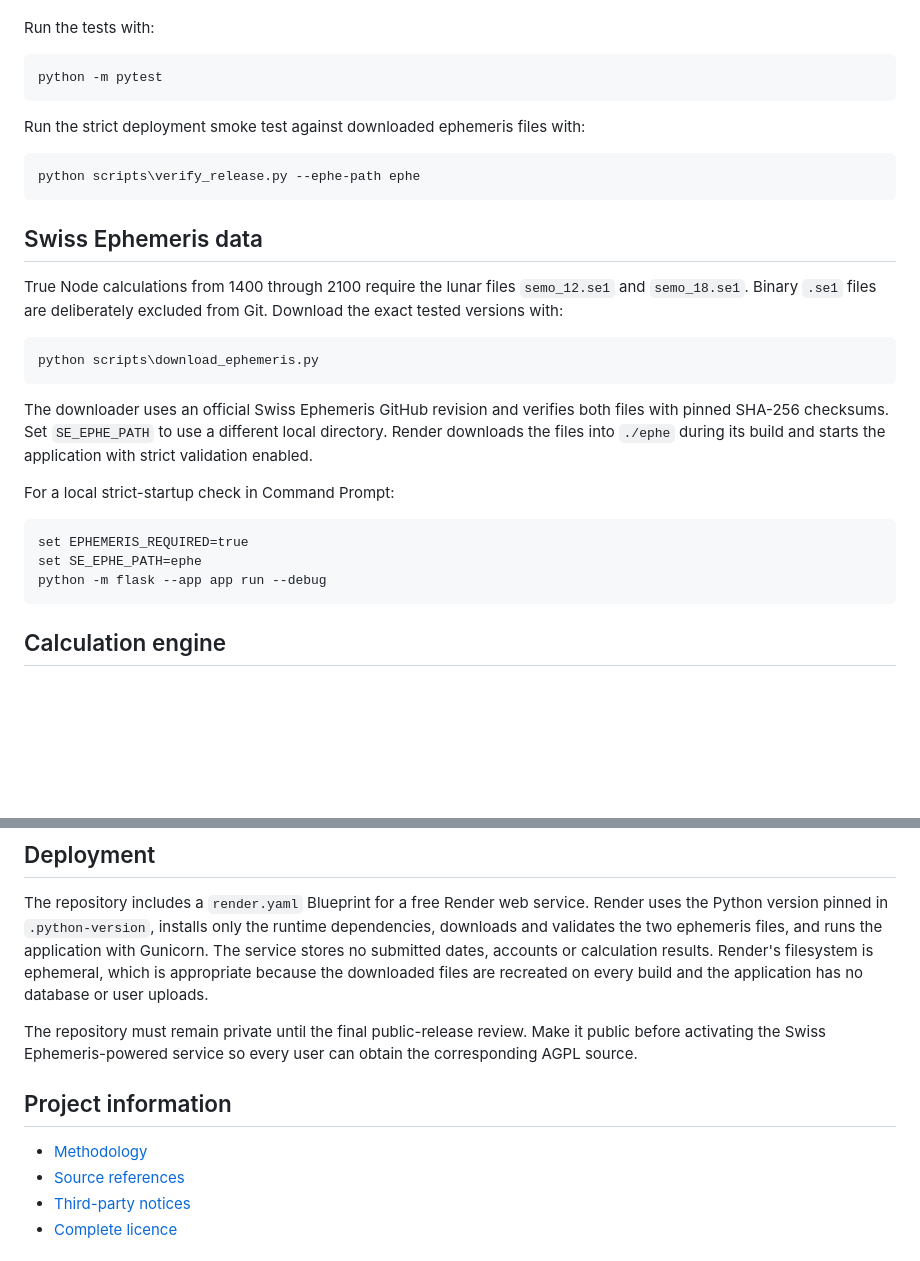
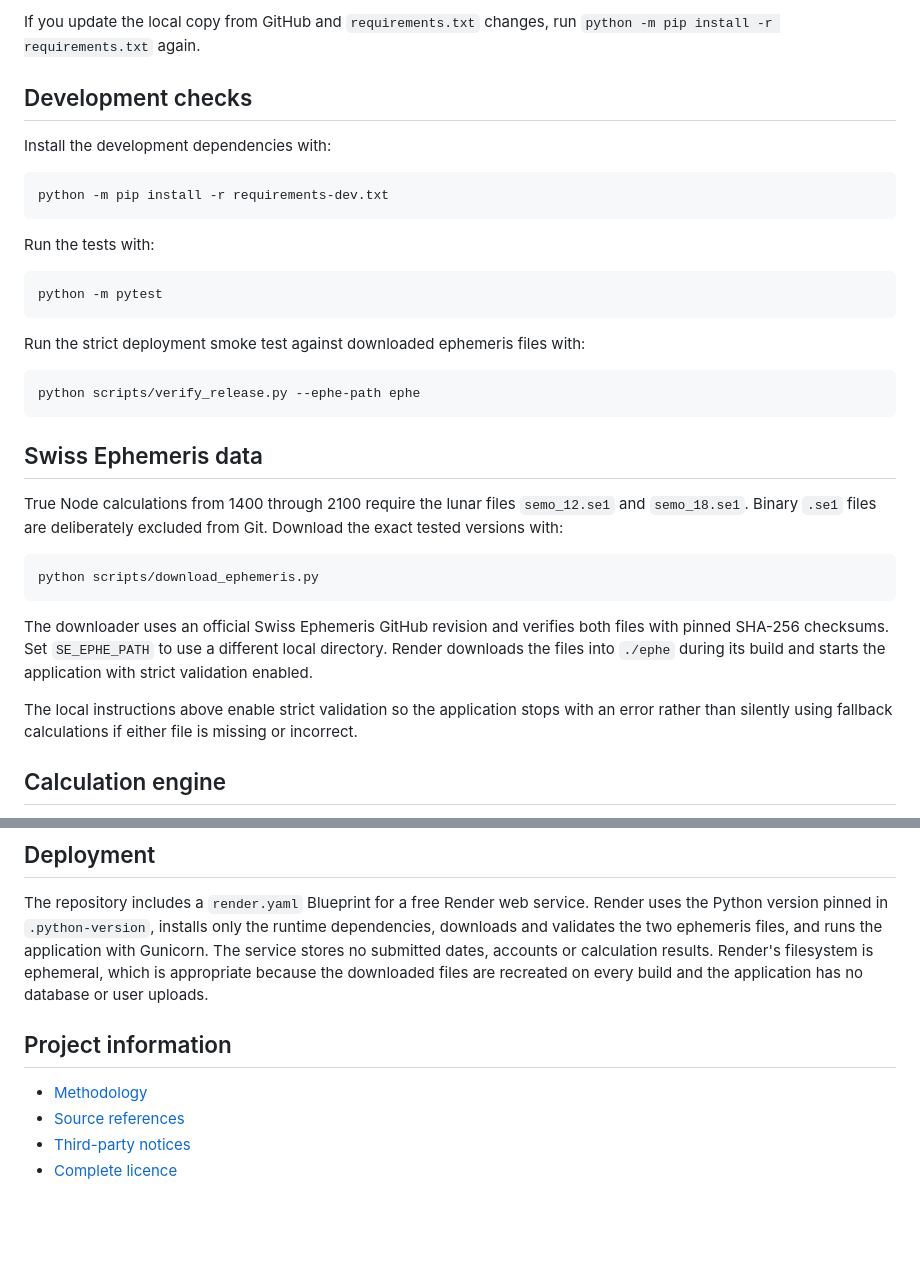
Before and after one commit to hpatel36/la-volasfera-cycles, a Markdown page: README.md, 2 parts joined by grey strips. Rendered like a GitHub page; blank space fills up the shorter version.

````diff
--- a/README.md
+++ b/README.md
@@ -26,14 +94,24 @@ Open <http://127.0.0.1:5000> in a browser. The health endpoint is available at
+If you update the local copy from GitHub and `requirements.txt` changes, run
+`python -m pip install -r requirements.txt` again.
+
+## Development checks
+
+Install the development dependencies with:
+
+```text
+python -m pip install -r requirements-dev.txt
+```
 
 Run the tests with:
 
-```bat
+```text
 python -m pytest
 ```
 
 Run the strict deployment smoke test against downloaded ephemeris files with:
 
-```bat
-python scripts\verify_release.py --ephe-path ephe
+```text
+python scripts/verify_release.py --ephe-path ephe
 ```
 
 ## Swiss Ephemeris data
@@ -42,8 +120,8 @@ True Node calculations from 1400 through 2100 require the lunar files
 `semo_12.se1` and `semo_18.se1`. Binary `.se1` files are deliberately excluded
 from Git. Download the exact tested versions with:
 
-```bat
-python scripts\download_ephemeris.py
+```text
+python scripts/download_ephemeris.py
 ```
 
 The downloader uses an official Swiss Ephemeris GitHub revision and verifies
@@ -51,13 +129,9 @@ both files with pinned SHA-256 checksums. Set `SE_EPHE_PATH` to use a different
 local directory. Render downloads the files into `./ephe` during its build and
 starts the application with strict validation enabled.
 
-For a local strict-startup check in Command Prompt:
-
-```bat
-set EPHEMERIS_REQUIRED=true
-set SE_EPHE_PATH=ephe
-python -m flask --app app run --debug
-```
+The local instructions above enable strict validation so the application stops
+with an error rather than silently using fallback calculations if either file
+is missing or incorrect.
 
 ## Calculation engine
 
@@ -82,9 +156,5 @@ accounts or calculation results. Render's filesystem is ephemeral, which is
 appropriate because the downloaded files are recreated on every build and the
 application has no database or user uploads.
 
-The repository must remain private until the final public-release review. Make
-it public before activating the Swiss Ephemeris-powered service so every user
-can obtain the corresponding AGPL source.
-
 ## Project information
 
````
Also changed, not shown: other parts of README.md (+78 -10 lines).
